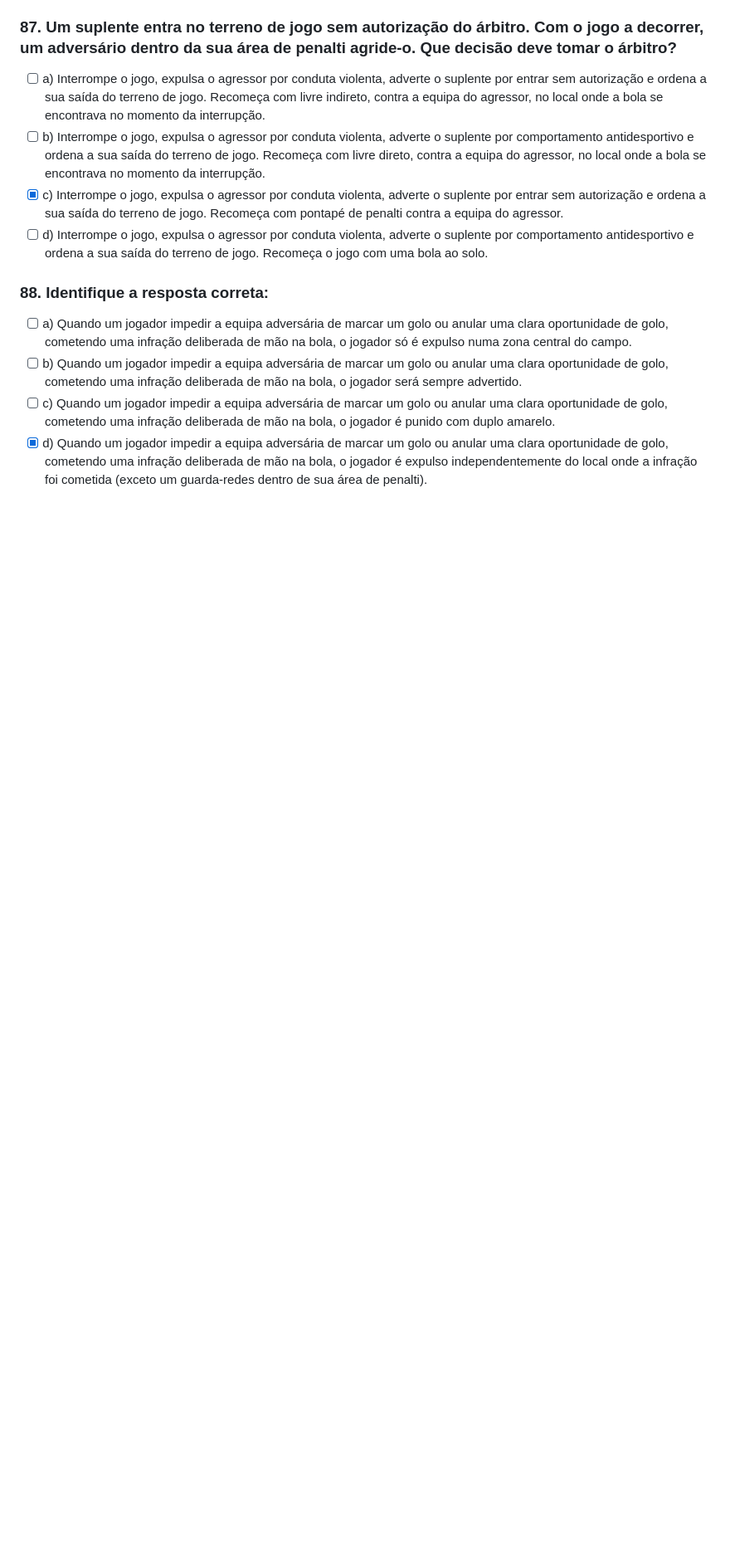
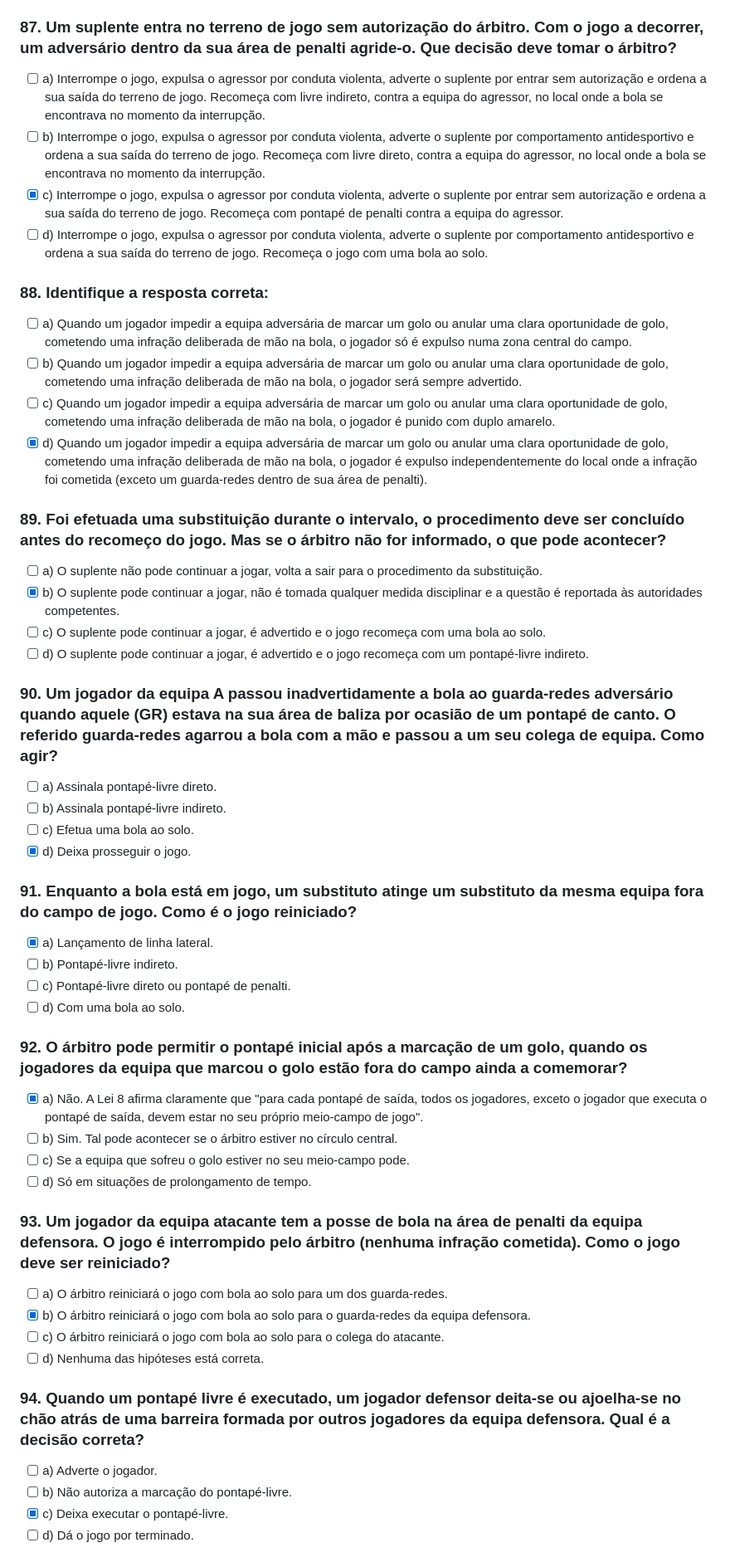
Before and after one commit to Jpedroassis/refquiz, a Markdown page: questions.md, the part around the change printed below. Shown: that part at 83% size. Rendered like a GitHub page; blank space fills up the shorter version.

Commit message:
new questions

```diff
--- a/questions.md
+++ b/questions.md
@@ -525,3 +525,40 @@
 - [ ] b) Quando um jogador impedir a equipa adversária de marcar um golo ou anular uma clara oportunidade de golo, cometendo uma infração deliberada de mão na bola, o jogador será sempre advertido.
 - [ ] c) Quando um jogador impedir a equipa adversária de marcar um golo ou anular uma clara oportunidade de golo, cometendo uma infração deliberada de mão na bola, o jogador é punido com duplo amarelo.
 - [x] d) Quando um jogador impedir a equipa adversária de marcar um golo ou anular uma clara oportunidade de golo, cometendo uma infração deliberada de mão na bola, o jogador é expulso independentemente do local onde a infração foi cometida (exceto um guarda-redes dentro de sua área de penalti).
+
+### 89. Foi efetuada uma substituição durante o intervalo, o procedimento deve ser concluído antes do recomeço do jogo. Mas se o árbitro não for informado, o que pode acontecer?
+- [ ] a) O suplente não pode continuar a jogar, volta a sair para o procedimento da substituição.
+- [x] b) O suplente pode continuar a jogar, não é tomada qualquer medida disciplinar e a questão é reportada às autoridades competentes.
+- [ ] c) O suplente pode continuar a jogar, é advertido e o jogo recomeça com uma bola ao solo.
+- [ ] d) O suplente pode continuar a jogar, é advertido e o jogo recomeça com um pontapé-livre indireto.
+
+### 90. Um jogador da equipa A passou inadvertidamente a bola ao guarda-redes adversário quando aquele (GR) estava na sua área de baliza por ocasião de um pontapé de canto. O referido guarda-redes agarrou a bola com a mão e passou a um seu colega de equipa. Como agir?
+- [ ] a) Assinala pontapé-livre direto.
+- [ ] b) Assinala pontapé-livre indireto.
+- [ ] c) Efetua uma bola ao solo.
+- [x] d) Deixa prosseguir o jogo.
+
+### 91. Enquanto a bola está em jogo, um substituto atinge um substituto da mesma equipa fora do campo de jogo. Como é o jogo reiniciado?
+- [x] a) Lançamento de linha lateral.
+- [ ] b) Pontapé-livre indireto.
+- [ ] c) Pontapé-livre direto ou pontapé de penalti.
+- [ ] d) Com uma bola ao solo.
+
+### 92. O árbitro pode permitir o pontapé inicial após a marcação de um golo, quando os jogadores da equipa que marcou o golo estão fora do campo ainda a comemorar?
+- [x] a) Não. A Lei 8 afirma claramente que "para cada pontapé de saída, todos os jogadores, exceto o jogador que executa o pontapé de saída, devem estar no seu próprio meio-campo de jogo".
+- [ ] b) Sim. Tal pode acontecer se o árbitro estiver no círculo central.
+- [ ] c) Se a equipa que sofreu o golo estiver no seu meio-campo pode.
+- [ ] d) Só em situações de prolongamento de tempo.
+
+### 93. Um jogador da equipa atacante tem a posse de bola na área de penalti da equipa defensora. O jogo é interrompido pelo árbitro (nenhuma infração cometida). Como o jogo deve ser reiniciado?
+- [ ] a) O árbitro reiniciará o jogo com bola ao solo para um dos guarda-redes.
+- [x] b) O árbitro reiniciará o jogo com bola ao solo para o guarda-redes da equipa defensora.
+- [ ] c) O árbitro reiniciará o jogo com bola ao solo para o colega do atacante.
+- [ ] d) Nenhuma das hipóteses está correta.
+
+### 94. Quando um pontapé livre é executado, um jogador defensor deita-se ou ajoelha-se no chão atrás de uma barreira formada por outros jogadores da equipa defensora. Qual é a decisão correta?
+- [ ] a) Adverte o jogador.
+- [ ] b) Não autoriza a marcação do pontapé-livre.
+- [x] c) Deixa executar o pontapé-livre.
+- [ ] d) Dá o jogo por terminado.
+
```
Also changed, not shown: other parts of questions.md (+23 -0 lines).
